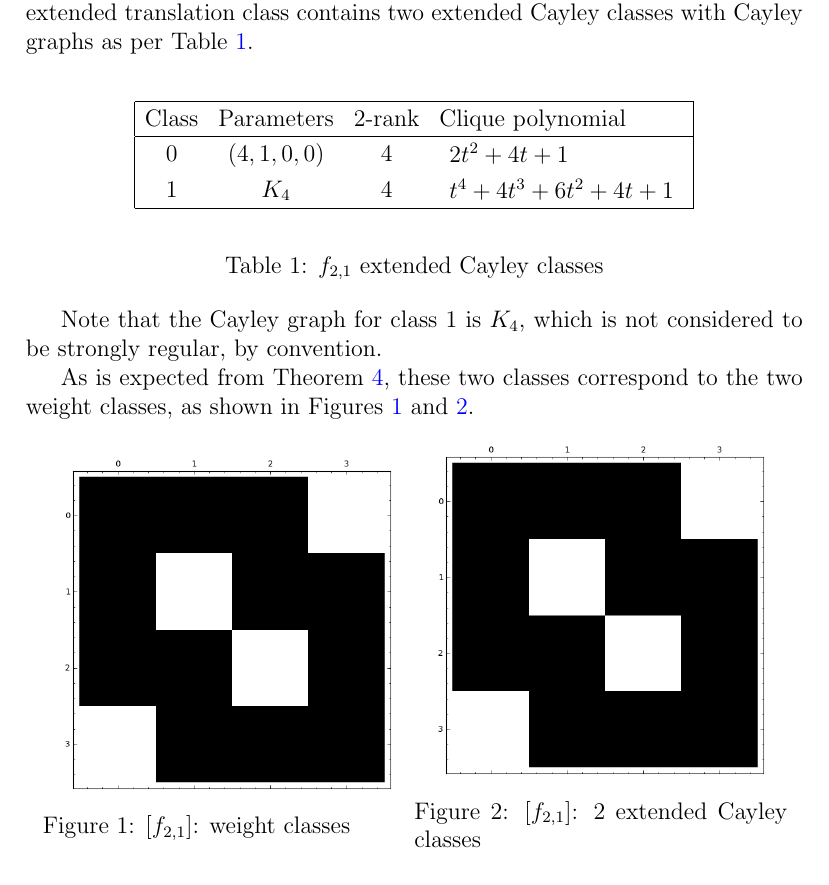
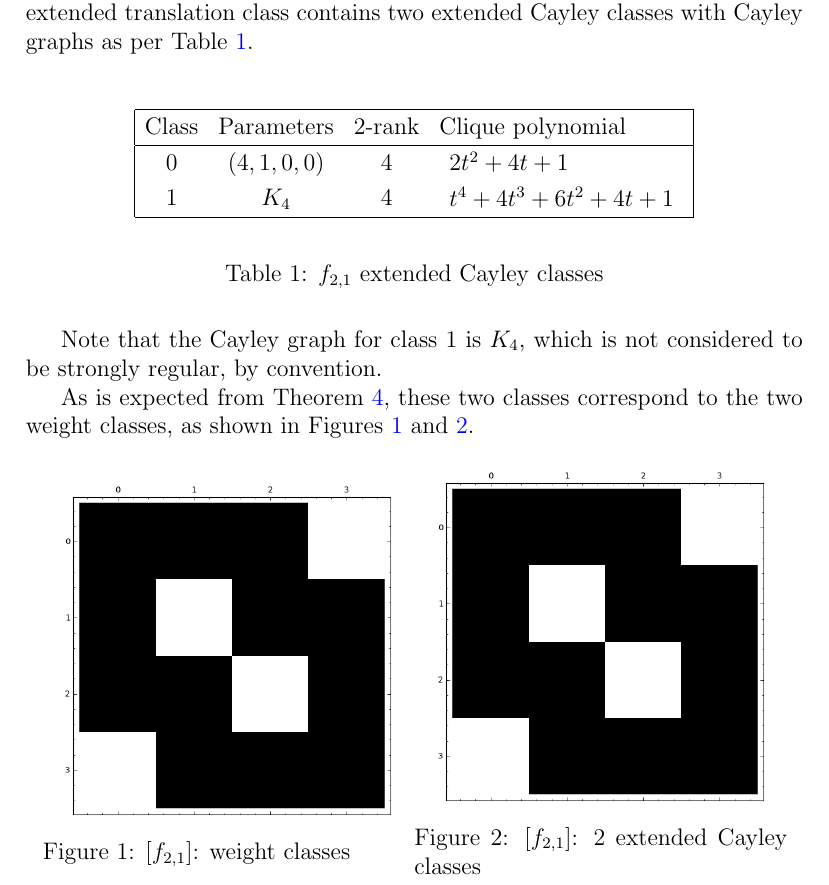
Before and after one commit to penguian/Boolean-Cayley-graphs, a LaTeX paper (papers-talks/Bent-functions-Cayley-graphs/Leopardi-Bent-functions-Cayley-graphs.tex): part of page 15 of 49 before the commit and part of page 15 of 55 after it, cut so that both start at the same text. The pictures show the PDF file papers-talks/Bent-functions-Cayley-graphs/Leopardi-Bent-functions-Cayley-graphs.pdf that the author committed with the source.

Commit message:
Keep tables and figures close to where they are defined.

```diff
--- a/papers-talks/Bent-functions-Cayley-graphs/Leopardi-Bent-functions-Cayley-graphs.tex
+++ b/papers-talks/Bent-functions-Cayley-graphs/Leopardi-Bent-functions-Cayley-graphs.tex
@@ -7,6 +7,8 @@
 %
 \usepackage[colorlinks=true,allcolors=blue]{hyperref}
 \usepackage[figurename={Figure}]{caption}
+\usepackage{float}
+\usepackage{placeins}
 %\usepackage{url}
 %
 \newcommand{\mb}[1]{\mathbb{#1}}
@@ -1091,11 +1093,11 @@ is well defined.
 \label{sec-Empirical}
 % \begin{frame}
 \subsection{Bent functions in 2 dimensions}
-
+\FloatBarrier
 The bent functions on $\Z_2^2$ consist of one extended affine class, containing the extended translation class: $[f_{2,1}]$
 where $f_{2,1}(x) := x_0 x_1$ is self dual.
 The extended translation class contains two extended Cayley classes with Cayley graphs as per Table~\ref{tab-c2_1_EC_classes}.
-\begin{table}[!hb]
+\begin{table}[H] % [!bhpt]
 \begin{align*}
 \def\arraystretch{1.2}
 \begin{array}{|cccl|}
@@ -1150,11 +1152,11 @@ as shown in Figures~\ref{fig:c2_1_weight_class_matrix} and~\ref{fig:c2_1_bent_ca
 % \end{frame}
 % \begin{frame}
 \subsection{Bent functions in 4 dimensions}
-
+\FloatBarrier
 The bent functions on $\Z_2^4$ consist of one extended affine class, containing the extended translation class $[f_{4,1}]$ where
 $f_{4,1}(x) := x_0 x_1 + x_2 x_3$ is self dual.
 The extended translation class contains two extended Cayley classes with Cayley graphs as per Table~\ref{tab-c4_1_EC_classes}.
-\begin{table}[!hb]
+\begin{table}[H] % [!bhpt]
 \begin{align*}
 \def\arraystretch{1.2}
 \begin{array}{|cccl|}
@@ -1314,14 +1316,14 @@ or more of Tonchev's projective two-weight codes, or the complement of such a gr
 % \end{frame}
 % \begin{frame}
 \paragraph*{ET class $[f_{6,1}]$.}
-
+\FloatBarrier
 The function
 $f_{6,1}(x) = x_0 x_1 + x_2 x_3 + x_4 x_5$ is self dual.
 
 The extended translation class contains
 two extended Cayley classes:
 
-\begin{table}[!hb]
+\begin{table}[H] % [!bhpt]
 \small{}
 \begin{align*}
 \def\arraystretch{1.2}
@@ -1391,7 +1393,7 @@ codes as listed by Tonchev \cite{Ton07codes}:
 % \end{frame}
 % \begin{frame}
 
-\begin{figure}[!hb]
+\begin{figure}[H] % [!bhpt]
 \centering
 \begin{minipage}{.48\textwidth}
   \centering
@@ -1408,14 +1410,14 @@ codes as listed by Tonchev \cite{Ton07codes}:
 \end{figure}
 
 \paragraph*{ET class $[f_{6,2}]$.}
-
+\FloatBarrier
 This is the extended translation class of the bent function
 $f_{6,2}(x) = x_{0} x_{1} x_{2} + x_{0} x_{3} + x_{1} x_{4} + x_{2} x_{5}$.
 
 The extended translation class contains
 three extended Cayley classes:
 
-\begin{table}[!hb]
+\begin{table}[H] % [!bhpt]
 \small{}
 \begin{align*}
 \def\arraystretch{1.2}
@@ -1528,7 +1530,7 @@ codes as listed by Tonchev \cite{Ton07codes}:
 % \end{frame}
 % \begin{frame}
 \paragraph*{ET class $[f_{6,3}]$.}
-
+\FloatBarrier
 This is the extended translation class of the bent function
 \begin{align*}
 f_{6,3}(x) &= x_{0} x_{1} x_{2} + x_{0} x_{1} + x_{0} x_{3} + x_{1} x_{3} x_{4}
@@ -1539,7 +1541,7 @@ f_{6,3}(x) &= x_{0} x_{1} x_{2} + x_{0} x_{1} + x_{0} x_{3} + x_{1} x_{3} x_{4}
 The extended translation class contains
 four extended Cayley classes:
 
-\begin{table}[!hb]
+\begin{table}[H] % [!bhpt]
 \small{}
 \begin{align*}
 \def\arraystretch{1.2}
@@ -1655,7 +1657,7 @@ codes as listed by Tonchev \cite{Ton07codes}:
 % \end{frame}
 % \begin{frame}
 \paragraph*{ET class $[f_{6,4}]$.}
-
+\FloatBarrier
 This is the extended translation class of the bent function
 \begin{align*}
 f_{6,4}(x) &= x_{0} x_{1} x_{2} + x_{0} x_{3} + x_{1} x_{3} x_{4} + x_{1} x_{5} + x_{2} x_{3} x_{5}
@@ -1666,7 +1668,7 @@ f_{6,4}(x) &= x_{0} x_{1} x_{2} + x_{0} x_{3} + x_{1} x_{3} x_{4} + x_{1} x_{5}
 The extended translation class contains
 three extended Cayley classes:
 
-\begin{table}[!hb]
+\begin{table}[H] % [!bhpt]
 \small{}
 \begin{align*}
 \def\arraystretch{1.2}
@@ -1754,7 +1756,7 @@ codes as listed by Tonchev \cite{Ton07codes}:
 % \end{frame}
 % \begin{frame}
 
-\begin{figure}[!hb]
+\begin{figure}[H] % [!bhpt]
 \centering
 \begin{minipage}{.48\textwidth}
   \centering
@@ -1866,9 +1868,9 @@ x_{0} x_{1} x_{2} + x_{0} x_{3} x_{6} + x_{0} x_{4} + x_{0} x_{5} + x_{1} x_{3}
 % \end{frame}
 % \begin{frame}
 \paragraph*{ET class $[f_{8,1}]$.}
-
+\FloatBarrier
 % f8_1
-\begin{table}[!hb]
+\begin{table}[H] % [!bhpt]
 \small{}
 \begin{align*}
 \def\arraystretch{1.2}
@@ -1919,7 +1921,7 @@ x_{0} x_{1} x_{2} + x_{0} x_{3} x_{6} + x_{0} x_{4} + x_{0} x_{5} + x_{1} x_{3}
 \label{tab-c8_1_EC_classes}
 \end{table}
 
-\begin{figure}[!hb]
+\begin{figure}[H] % [!bhpt]
 \centering
 \begin{minipage}{.48\textwidth}
   \centering
@@ -1938,9 +1940,9 @@ x_{0} x_{1} x_{2} + x_{0} x_{3} x_{6} + x_{0} x_{4} + x_{0} x_{5} + x_{1} x_{3}
 % \end{frame}
 % \begin{frame}
 \paragraph*{ET class $[f_{8,2}]$.}
-
+\FloatBarrier
 % f8_2
-\begin{table}[!hb]
+\begin{table}[H] % [!bhpt]
 \small{}
 \begin{align*}
 \def\arraystretch{1.2}
@@ -2024,7 +2026,7 @@ x_{0} x_{1} x_{2} + x_{0} x_{3} x_{6} + x_{0} x_{4} + x_{0} x_{5} + x_{1} x_{3}
 \end{table}
 
 
-\begin{figure}[!hb]
+\begin{figure}[H] % [!bhpt]
 \centering
 \begin{minipage}{.48\textwidth}
   \centering
@@ -2043,9 +2045,9 @@ x_{0} x_{1} x_{2} + x_{0} x_{3} x_{6} + x_{0} x_{4} + x_{0} x_{5} + x_{1} x_{3}
 % \end{frame}
 % \begin{frame}
 \paragraph*{ET class $[f_{8,3}]$.}
-
+\FloatBarrier
 % f8_3
-\begin{table}[!hb]
+\begin{table}[H] % [!bhpt]
 \small{}
 \begin{align*}
 \def\arraystretch{1.2}
@@ -2160,7 +2162,7 @@ x_{0} x_{1} x_{2} + x_{0} x_{3} x_{6} + x_{0} x_{4} + x_{0} x_{5} + x_{1} x_{3}
 \label{tab-c8_3_EC_classes}
 \end{table}
 
-\begin{figure}[!hb]
+\begin{figure}[H] % [!bhpt]
 \centering
 \begin{minipage}{.48\textwidth}
   \centering
@@ -2179,8 +2181,9 @@ x_{0} x_{1} x_{2} + x_{0} x_{3} x_{6} + x_{0} x_{4} + x_{0} x_{5} + x_{1} x_{3}
 % \end{frame}
 % \begin{frame}
 \paragraph*{ET class $[f_{8,4}]$.}
+\FloatBarrier
 % f8_4
-\begin{table}[!hb]
+\begin{table}[H] % [!bhpt]
 \small{}
 \begin{align*}
 \def\arraystretch{1.2}
@@ -2298,7 +2301,7 @@ x_{0} x_{1} x_{2} + x_{0} x_{3} x_{6} + x_{0} x_{4} + x_{0} x_{5} + x_{1} x_{3}
 \label{tab-c8_4_EC_classes}
 \end{table}
 
-\begin{figure}[!hb]
+\begin{figure}[H] % [!bhpt]
 \centering
 \begin{minipage}{.48\textwidth}
   \centering
@@ -2317,9 +2320,9 @@ x_{0} x_{1} x_{2} + x_{0} x_{3} x_{6} + x_{0} x_{4} + x_{0} x_{5} + x_{1} x_{3}
 % \end{frame}
 % \begin{frame}
 \paragraph*{ET class $[f_{8,5}]$.}
-
+\FloatBarrier
 % f8_5
-\begin{table}[!hb]
+\begin{table}[H] % [!bhpt]
 \small{}
 \begin{align*}
 \def\arraystretch{1.2}
@@ -2419,7 +2422,7 @@ x_{0} x_{1} x_{2} + x_{0} x_{3} x_{6} + x_{0} x_{4} + x_{0} x_{5} + x_{1} x_{3}
 \end{table}
 
 \newpage
-\begin{table}[!hb]
+\begin{table}[H] % [!bhpt]
 \small{}
 \begin{align*}
 \def\arraystretch{1.2}
@@ -2505,7 +2508,7 @@ x_{0} x_{1} x_{2} + x_{0} x_{3} x_{6} + x_{0} x_{4} + x_{0} x_{5} + x_{1} x_{3}
 \label{tab-c8_5_EC_classes_2}
 \end{table}
 
-\begin{figure}[!hb]
+\begin{figure}[H] % [!bhpt]
 \centering
 \begin{minipage}{.48\textwidth}
   \centering
@@ -2524,10 +2527,9 @@ x_{0} x_{1} x_{2} + x_{0} x_{3} x_{6} + x_{0} x_{4} + x_{0} x_{5} + x_{1} x_{3}
 % \end{frame}
 % \begin{frame}
 \paragraph*{ET class $[f_{8,6}]$.}
-
-
+\FloatBarrier
 % f8_6
-\begin{table}[!hb]
+\begin{table}[H] % [!bhpt]
 \small{}
 \begin{align*}
 \def\arraystretch{1.2}
@@ -2630,7 +2632,7 @@ x_{0} x_{1} x_{2} + x_{0} x_{3} x_{6} + x_{0} x_{4} + x_{0} x_{5} + x_{1} x_{3}
 \end{table}
 
 \newpage
-\begin{table}[!hb]
+\begin{table}[H] % [!bhpt]
 \small{}
 \begin{align*}
 \def\arraystretch{1.2}
@@ -2713,7 +2715,7 @@ x_{0} x_{1} x_{2} + x_{0} x_{3} x_{6} + x_{0} x_{4} + x_{0} x_{5} + x_{1} x_{3}
 \label{tab-c8_6_EC_classes_2}
 \end{table}
 
-\begin{figure}[!hb]
+\begin{figure}[H] % [!bhpt]
 \centering
 \begin{minipage}{.48\textwidth}
   \centering
@@ -2732,8 +2734,9 @@ The same 9 classes as $[f_{8,5}]$, with the same frequencies!
 % \end{frame}
 % \begin{frame}
 \paragraph*{ET class $[f_{8,7}]$.}
+\FloatBarrier
 % f8_7
-\begin{table}[!hb]
+\begin{table}[H] % [!bhpt]
 \small{}
 \begin{align*}
 \def\arraystretch{1.2}
@@ -2848,7 +2851,7 @@ The same 9 classes as $[f_{8,5}]$, with the same frequencies!
 \label{tab-c8_7_EC_classes}
 \end{table}
 
-\begin{figure}[!hb]
+\begin{figure}[H] % [!bhpt]
 \centering
 \begin{minipage}{.48\textwidth}
   \centering
@@ -2867,8 +2870,9 @@ The same 9 classes as $[f_{8,5}]$, with the same frequencies!
 % \end{frame}
 % \begin{frame}
 \paragraph*{ET class $[f_{8,8}]$.}
+\FloatBarrier
 % f8_8
-\begin{table}[!hb]
+\begin{table}[H] % [!bhpt]
 \small{}
 \begin{align*}
 \def\arraystretch{1.2}
@@ -2983,7 +2987,7 @@ The same 9 classes as $[f_{8,5}]$, with the same frequencies!
 \label{tab-c8_8_EC_classes}
 \end{table}
 
-\begin{figure}[!hb]
+\begin{figure}[H] % [!bhpt]
 \centering
 \begin{minipage}{.48\textwidth}
   \centering
@@ -3002,8 +3006,9 @@ The same 9 classes as $[f_{8,5}]$, with the same frequencies!
 % \end{frame}
 % \begin{frame}
 \paragraph*{ET class $[f_{8,9}]$.}
+\FloatBarrier
 % f8_9
-\begin{table}[!hb]
+\begin{table}[H] % [!bhpt]
 \small{}
 \begin{align*}
 \def\arraystretch{1.2}
@@ -3102,7 +3107,7 @@ The same 9 classes as $[f_{8,5}]$, with the same frequencies!
 \label{tab-c8_9_EC_classes}
 \end{table}
 \newpage
-\begin{table}[!hb]
+\begin{table}[H] % [!bhpt]
 \small{}
 \begin{align*}
 \def\arraystretch{1.2}
@@ -3172,7 +3177,7 @@ The same 9 classes as $[f_{8,5}]$, with the same frequencies!
 \label{tab-c8_9_EC_classes_2}
 \end{table}
 
-\begin{figure}[!hb]
+\begin{figure}[H] % [!bhpt]
 \centering
 \begin{minipage}{.48\textwidth}
   \centering
@@ -3292,7 +3297,7 @@ The same 9 classes as $[f_{8,5}]$, with the same frequencies!
 \label{tab-c8_10_EC_classes}
 \end{table}
 \newpage
-\begin{table}[!hb]
+\begin{table}[H] % [!bhpt]
 \small{}
 \begin{align*}
 \def\arraystretch{1.2}
@@ -3394,7 +3399,7 @@ The same 9 classes as $[f_{8,5}]$, with the same frequencies!
 \label{tab-c8_10_EC_classes_2}
 \end{table}
 
-\begin{figure}[!hb]
+\begin{figure}[H] % [!bhpt]
 \centering
 \begin{minipage}{.48\textwidth}
   \centering
```
Also changed, not shown: papers-talks/Bent-functions-Cayley-graphs/Leopardi-Bent-functions-Cayley-graphs.pdf, papers-talks/Bent-functions-Cayley-graphs/Leopardi-Bent-functions-Cayley-graphs.tex (123 more changed lines).
